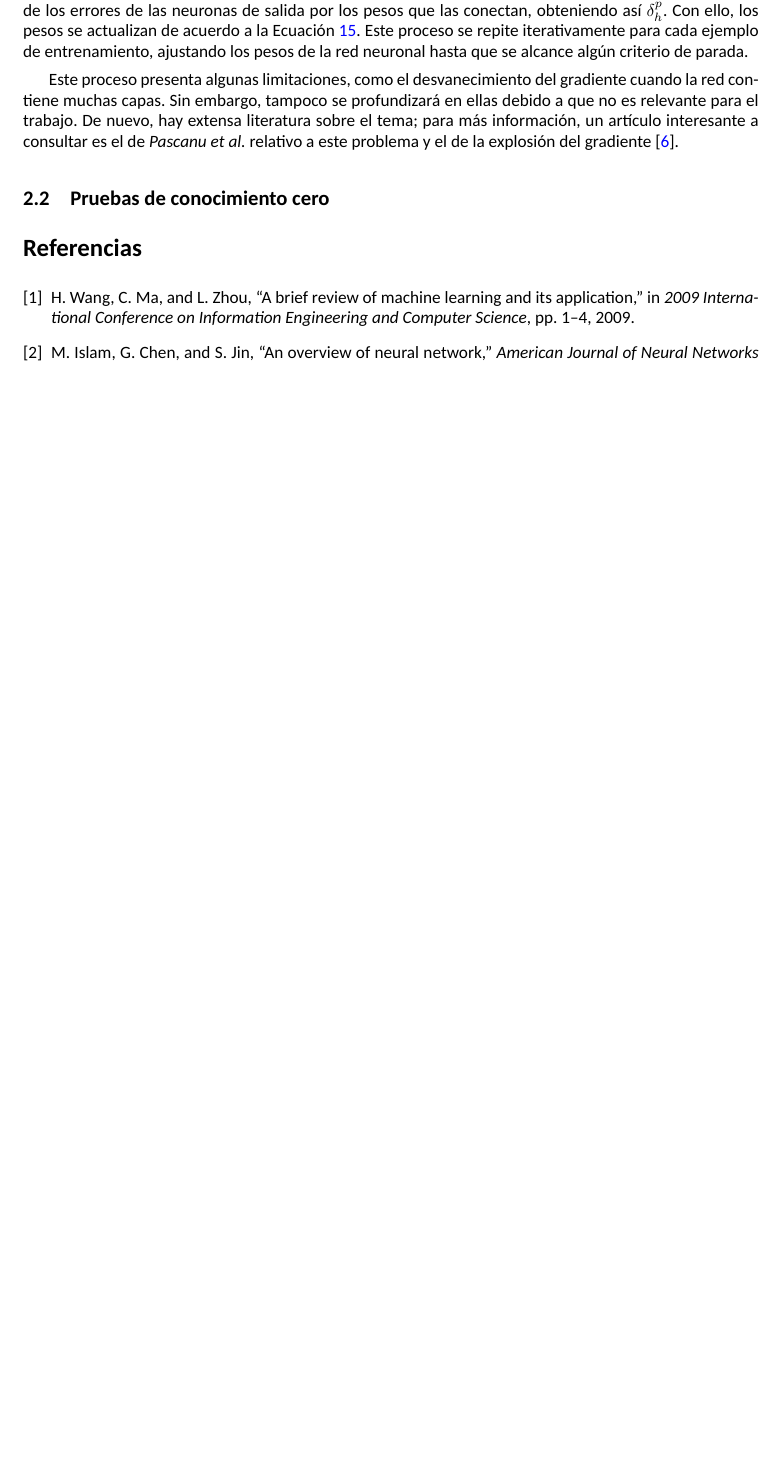
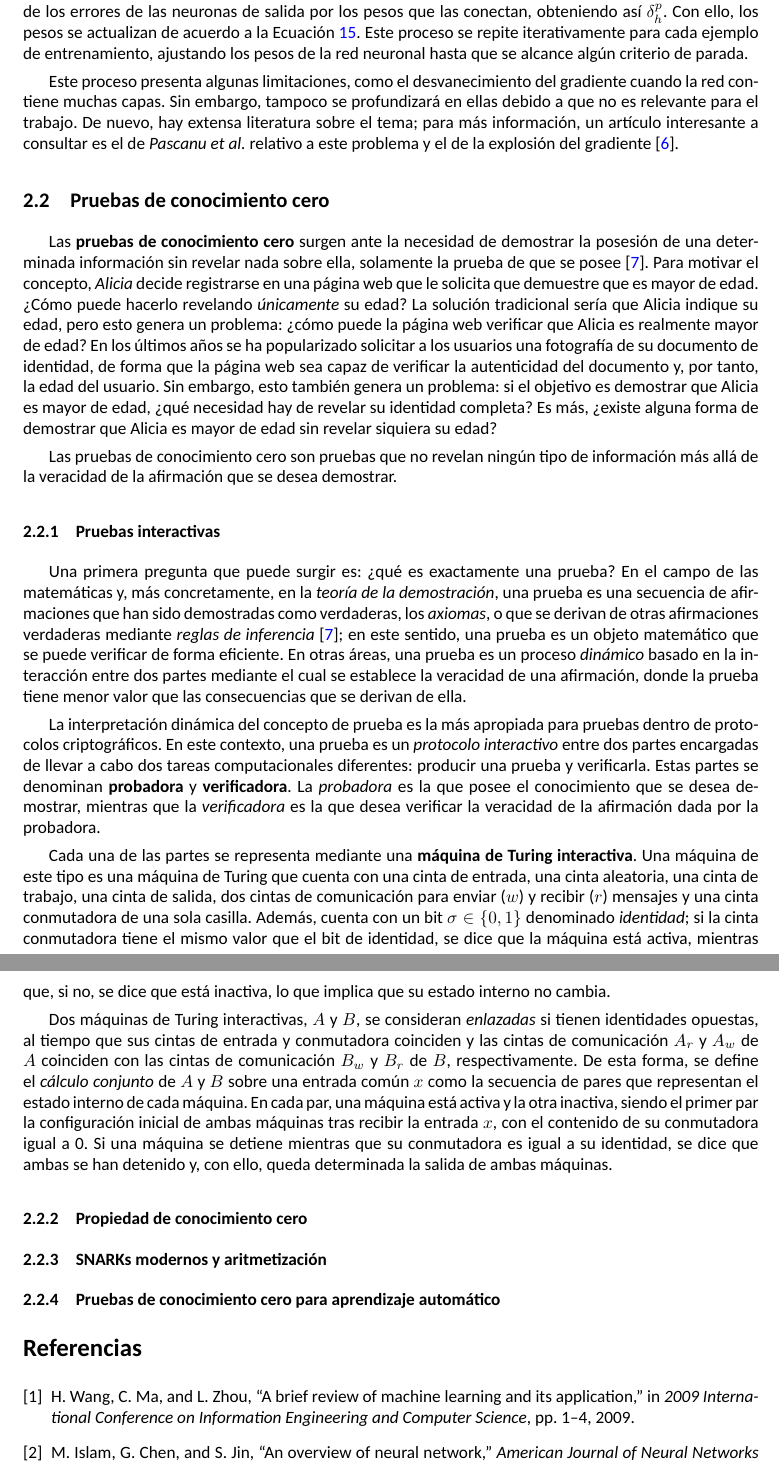
Before and after one commit to alvaromalfaro/zkml-cripto, a LaTeX paper (main.tex): part of page 5 of 5 before the commit and two parts of pages 5 and 6 of 6 after it, the two joined at a grey line, cut so that both start at the same text, the shorter picture padded with empty space. Compiled offline with XeLaTeX.

Commit message:
Actualizar figuras en el documento y comenzar apartado de pruebas de conocimiento cero

```diff
--- a/main.tex
+++ b/main.tex
@@ -300,6 +300,64 @@ explosión del gradiente \cite{pascanu2013difficultytrainingrecurrentneural}.
 
 \subsection{Pruebas de conocimiento cero}
 
+Las \textbf{pruebas de conocimiento cero} surgen ante la necesidad de demostrar la posesión de una
+determinada información sin revelar nada sobre ella, solamente la prueba de que se posee
+\cite{goldreich2001foundations}. Para motivar el concepto, \textit{Alicia} decide registrarse en una
+página web que le solicita que demuestre que es mayor de edad. ¿Cómo puede hacerlo revelando
+\textit{únicamente} su edad? La solución tradicional sería que Alicia indique su edad, pero esto
+genera un problema: ¿cómo puede la página web verificar que Alicia es realmente mayor de edad? En los
+últimos años se ha popularizado solicitar a los usuarios una fotografía de su documento de identidad,
+de forma que la página web sea capaz de verificar la autenticidad del documento y, por tanto, la edad
+del usuario. Sin embargo, esto también genera un problema: si el objetivo es demostrar que Alicia es
+mayor de edad, ¿qué necesidad hay de revelar su identidad completa? Es más, ¿existe alguna forma de
+demostrar que Alicia es mayor de edad sin revelar siquiera su edad?
+
+Las pruebas de conocimiento cero son pruebas que no revelan ningún tipo de información más allá de
+la veracidad de la afirmación que se desea demostrar.
+
+\subsubsection{Pruebas interactivas}
+
+Una primera pregunta que puede surgir es: ¿qué es exactamente una prueba? En el campo de las
+matemáticas y, más concretamente, en la \textit{teoría de la demostración}, una prueba es una
+secuencia de afirmaciones que han sido demostradas como verdaderas, los \textit{axiomas}, o que se
+derivan de otras afirmaciones verdaderas mediante \textit{reglas de inferencia}
+\cite{goldreich2001foundations}; en este sentido, una prueba es un objeto matemático que se puede
+verificar de forma eficiente. En otras áreas, una prueba es un proceso \textit{dinámico} basado en
+la interacción entre dos partes mediante el cual se establece la veracidad de una afirmación, donde
+la prueba tiene menor valor que las consecuencias que se derivan de ella.
+
+La interpretación dinámica del concepto de prueba es la más apropiada para pruebas dentro de protocolos
+criptográficos. En este contexto, una prueba es un \textit{protocolo interactivo} entre dos partes
+encargadas de llevar a cabo dos tareas computacionales diferentes: producir una prueba y verificarla.
+Estas partes se denominan \textbf{probadora} y \textbf{verificadora}. La \textit{probadora} es la que
+posee el conocimiento que se desea demostrar, mientras que la \textit{verificadora} es la que desea
+verificar la veracidad de la afirmación dada por la probadora.
+
+Cada una de las partes se representa mediante una \textbf{máquina de Turing interactiva}. Una máquina
+de este tipo es una máquina de Turing que cuenta con una cinta de entrada, una cinta aleatoria, una
+cinta de trabajo, una cinta de salida, dos cintas de comunicación para enviar ($w$) y recibir ($r$)
+mensajes y una cinta conmutadora de una sola casilla. Además, cuenta con un bit $\sigma \in \{0,1\}$
+denominado \textit{identidad}; si la cinta conmutadora tiene el mismo valor que el bit de identidad,
+se dice que la máquina está activa, mientras que, si no, se dice que está inactiva, lo que implica
+que su estado interno no cambia.
+
+Dos máquinas de Turing interactivas, $A$ y $B$, se consideran \textit{enlazadas} si tienen identidades
+opuestas, al tiempo que sus cintas de entrada y conmutadora coinciden y las cintas de comunicación
+$A_r$ y $A_w$ de $A$ coinciden con las cintas de comunicación $B_w$ y $B_r$ de $B$, respectivamente.
+De esta forma, se define el \textit{cálculo conjunto} de $A$ y $B$ sobre una entrada común $x$ como
+la secuencia de pares que representan el estado interno de cada máquina. En cada par, una máquina
+está activa y la otra inactiva, siendo el primer par la configuración inicial de ambas máquinas tras
+recibir la entrada $x$, con el contenido de su conmutadora igual a 0. Si una máquina se detiene mientras
+que su conmutadora es igual a su identidad, se dice que ambas se han detenido y, con ello, queda
+determinada la salida de ambas máquinas.
+
+
+\subsubsection{Propiedad de conocimiento cero}
+
+\subsubsection{SNARKs modernos y aritmetización}
+
+\subsubsection{Pruebas de conocimiento cero para aprendizaje automático}
+
 
 \bibliographystyle{ieeetr}
 \bibliography{refs}
```
Also changed, not shown: refs.bib (+11 -0 lines), main.pdf, main.tex (14 more changed lines).
